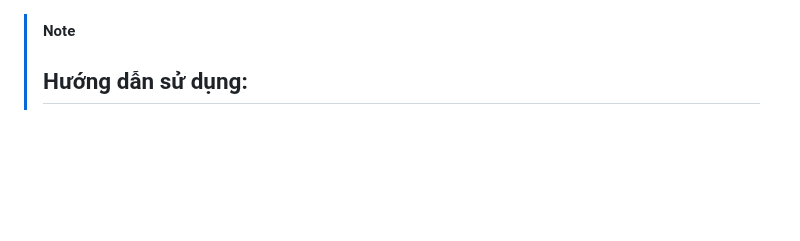
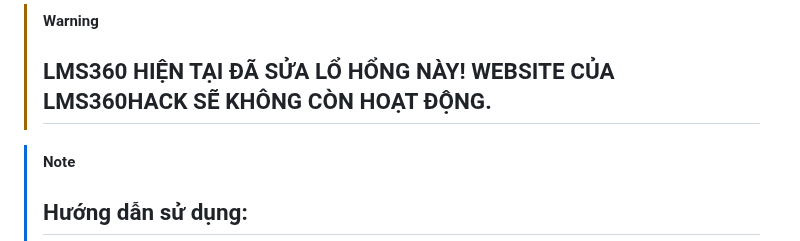
Before and after one commit to HiennNek/lms360hack, a Markdown page: README.md, the part around the change. Rendered like a GitHub page; blank space fills up the shorter version.

Commit message:
Update README with warning and usage instructions

```diff
--- a/README.md
+++ b/README.md
@@ -1,3 +1,6 @@
+> [!WARNING]
+> ## LMS360 HIỆN TẠI ĐÃ SỬA LỔ HỔNG NÀY! WEBSITE CỦA LMS360HACK SẼ KHÔNG CÒN HOẠT ĐỘNG.
+
 > [!NOTE]
 >## Hướng dẫn sử dụng:
 >- ### Xin hãy sử dụng website [lms360hack.pages.dev](https://lms360hack.pages.dev/)
```
